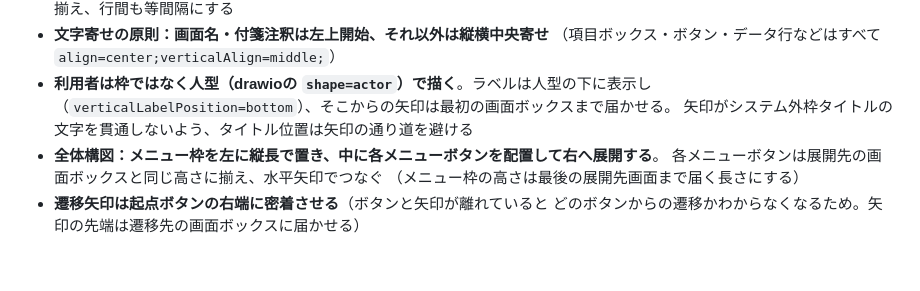
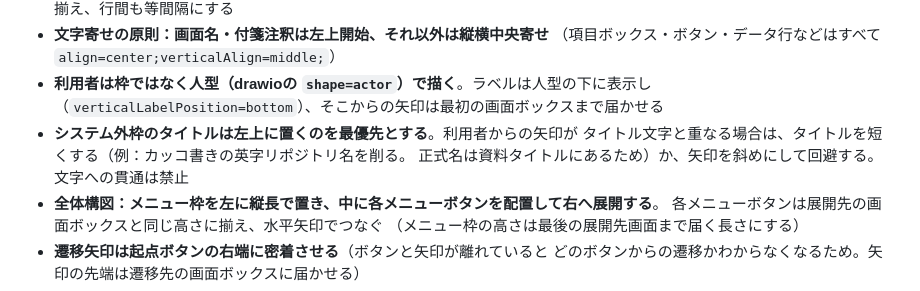
Before and after one commit to bizsysMKT/bizsys-pj, a Markdown page: docs/consultation-flow.md, the part around the change. GitHub-like rendering; blank space fills up the shorter version.

Commit message:
【改善】外枠タイトルは左上優先・矢印と重なる場合の回避方法をルール化
Co-Authored-By: Claude Fable 5 <noreply@anthropic.com>

```diff
--- a/docs/consultation-flow.md
+++ b/docs/consultation-flow.md
@@ -126,8 +126,10 @@
 - **文字寄せの原則：画面名・付箋注釈は左上開始、それ以外は縦横中央寄せ**
   （項目ボックス・ボタン・データ行などはすべて `align=center;verticalAlign=middle;`）
 - **利用者は枠ではなく人型（drawioの `shape=actor`）で描く**。ラベルは人型の下に表示し
-  （`verticalLabelPosition=bottom`）、そこからの矢印は最初の画面ボックスまで届かせる。
-  矢印がシステム外枠タイトルの文字を貫通しないよう、タイトル位置は矢印の通り道を避ける
+  （`verticalLabelPosition=bottom`）、そこからの矢印は最初の画面ボックスまで届かせる
+- **システム外枠のタイトルは左上に置くのを最優先とする**。利用者からの矢印が
+  タイトル文字と重なる場合は、タイトルを短くする（例：カッコ書きの英字リポジトリ名を削る。
+  正式名は資料タイトルにあるため）か、矢印を斜めにして回避する。文字への貫通は禁止
 - **全体構図：メニュー枠を左に縦長で置き、中に各メニューボタンを配置して右へ展開する**。
   各メニューボタンは展開先の画面ボックスと同じ高さに揃え、水平矢印でつなぐ
   （メニュー枠の高さは最後の展開先画面まで届く長さにする）
```
